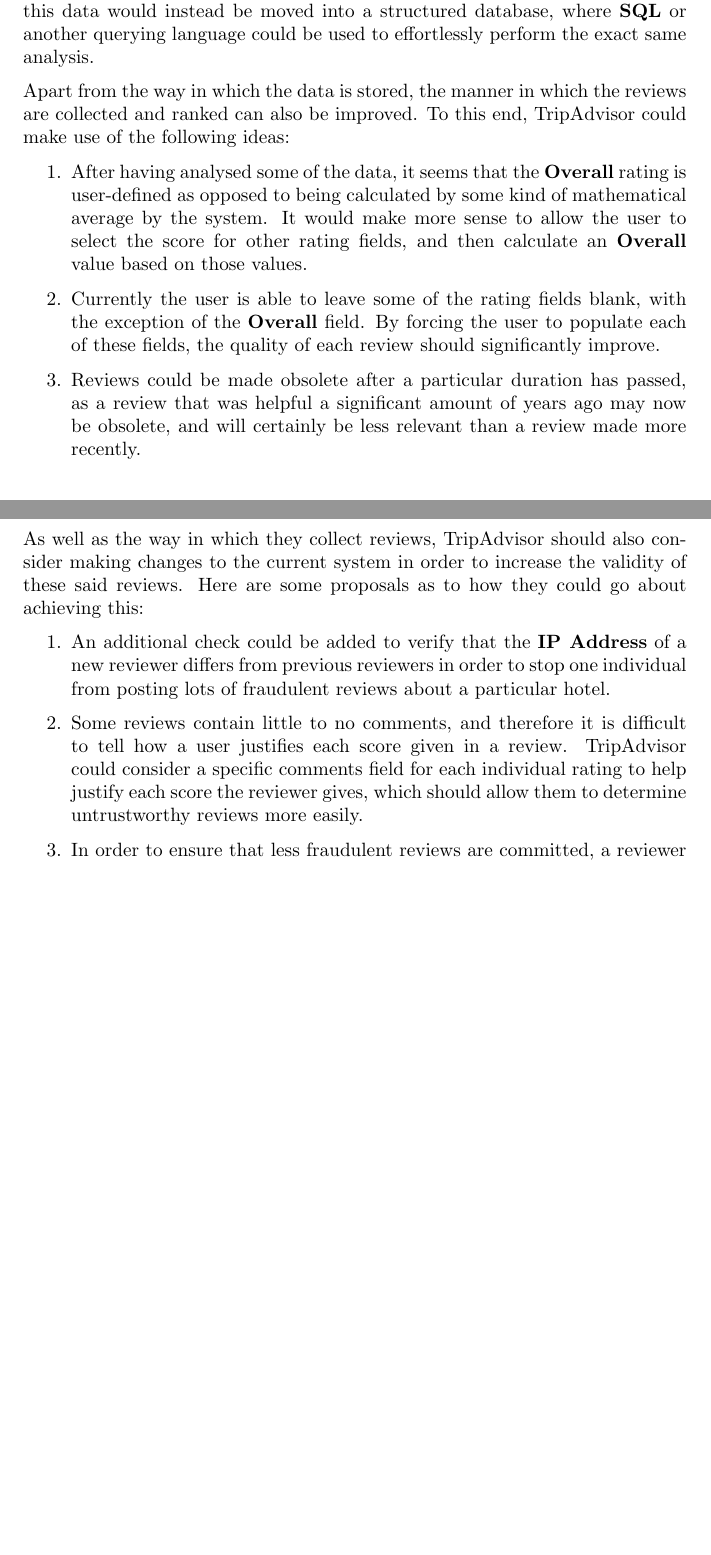
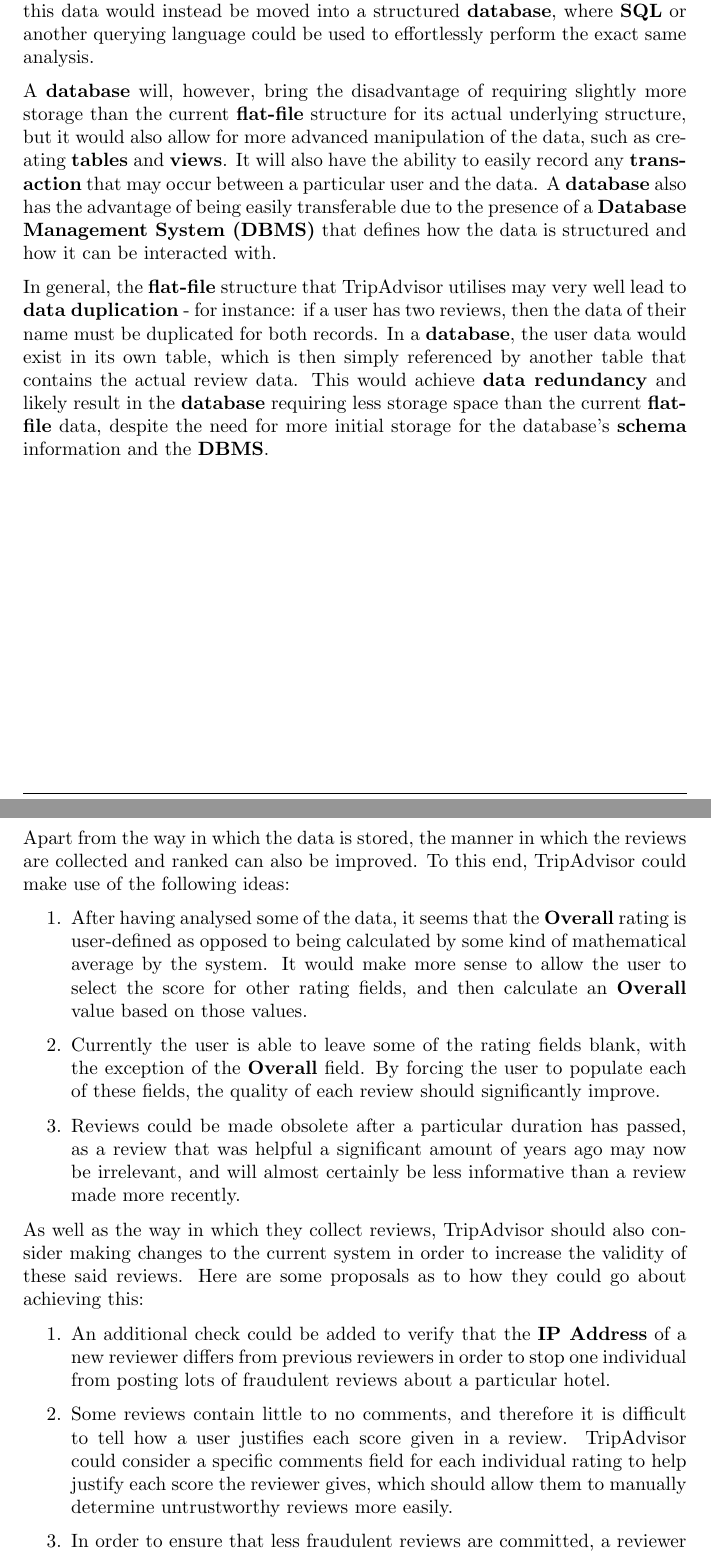
Before and after one commit to DanBest21/comp1204-db5n17-cwk1, a LaTeX document (report.tex): two parts of pages 4 and 5 of 5, joined at a grey line, cut so that both start at the same text, the shorter picture padded with empty space. Compiled offline with pdfLaTeX.

Commit message:
Added more information regarding flat-file and database structures.

```diff
--- a/report.tex
+++ b/report.tex
@@ -80,13 +80,18 @@
 
 	Currently, this information is stored in an unstructured markup file that makes performing detailed analysis much more difficult than it needs to be. The tags in the current file do act as metadata to an extent, but the files as they are right now are more like glorified \textbf{.txt} files as opposed to a structured markup file like \textbf{XML}. This kind of storage type is sufficient for small amounts of data, but less suited for the large amount of data that TripAdvisor has for its reviews.
 
-	At the very least, this data should be stored in \textbf{XML} files that would allow for the use of tools like \textbf{XPath} to make performing analysis easier. Ideally however, this data would instead be moved into a structured database, where \textbf{SQL} or another querying language could be used to effortlessly perform the exact same analysis.
+	At the very least, this data should be stored in \textbf{XML} files that would allow for the use of tools like \textbf{XPath} to make performing analysis easier. Ideally however, this data would instead be moved into a structured \textbf{database}, where \textbf{SQL} or another querying language could be used to effortlessly perform the exact same analysis.
 
+	A \textbf{database} will, however, bring the disadvantage of requiring slightly more storage than the current \textbf{flat-file} structure for its actual underlying structure, but it would also allow for more advanced manipulation of the data, such as creating \textbf{tables} and \textbf{views}. It will also have the ability to easily record any \textbf{transaction} that may occur between a particular user and the data. A \textbf{database} also has the advantage of being easily transferable due to the presence of a \textbf{Database Management System (DBMS)} that defines how the data is structured and how it can be interacted with.
+
+	In general, the \textbf{flat-file} structure that TripAdvisor utilises may very well lead to \textbf{data duplication} - for instance: if a user has two reviews, then the data of their name must be duplicated for both records. In a \textbf{database}, the user data would exist in its own table, which is then simply referenced by another table that contains the actual review data. This would achieve \textbf{data redundancy} and likely result in the \textbf{database} requiring less storage space than the current \textbf{flat-file} data, despite the need for more initial storage for the database's \textbf{schema} information and the \textbf{DBMS}.
+
+	\newpage
 	Apart from the way in which the data is stored, the manner in which the reviews are collected and ranked can also be improved. To this end, TripAdvisor could make use of the following ideas:
 
 	\begin{enumerate}
 		\item After having analysed some of the data, it seems that the \textbf{Overall} rating is user-defined as opposed to being calculated by some kind of mathematical average by the system. It would make more sense to allow the user to select the score for other rating fields, and then calculate an \textbf{Overall} value based on those values.
 		\item Currently the user is able to leave some of the rating fields blank, with the exception of the \textbf{Overall} field. By forcing the user to populate each of these fields, the quality of each review should significantly improve.
-		\item Reviews could be made obsolete after a particular duration has passed, as a review that was helpful a significant amount of years ago may now be obsolete, and will certainly be less relevant than a review made more recently.
+		\item Reviews could be made obsolete after a particular duration has passed, as a review that was helpful a significant amount of years ago may now be irrelevant, and will almost certainly be less informative than a review made more recently.
 	\end{enumerate}
 
@@ -95,7 +99,7 @@
 
 	\begin{enumerate}
 		\item An additional check could be added to verify that the \textbf{IP Address} of a new reviewer differs from previous reviewers in order to stop one individual from posting lots of fraudulent reviews about a particular hotel.
-		\item Some reviews contain little to no comments, and therefore it is difficult to tell how a user justifies each score given in a review. TripAdvisor could consider a specific comments field for each individual rating to help justify each score the reviewer gives, which should allow them to determine untrustworthy reviews more easily.
+		\item Some reviews contain little to no comments, and therefore it is difficult to tell how a user justifies each score given in a review. TripAdvisor could consider a specific comments field for each individual rating to help justify each score the reviewer gives, which should allow them to manually determine untrustworthy reviews more easily.
 		\item In order to ensure that less fraudulent reviews are committed, a reviewer could first be made to connect their TripAdvisor account with some form of \textbf{social media} account such as Facebook, Snapchat or Whatsapp. This should make it more difficult to set up a fake account just to create a bias review.
 	\end{enumerate}
 
```
Also changed, not shown: report.pdf, report.tex (1 more changed lines), 2 other files.
